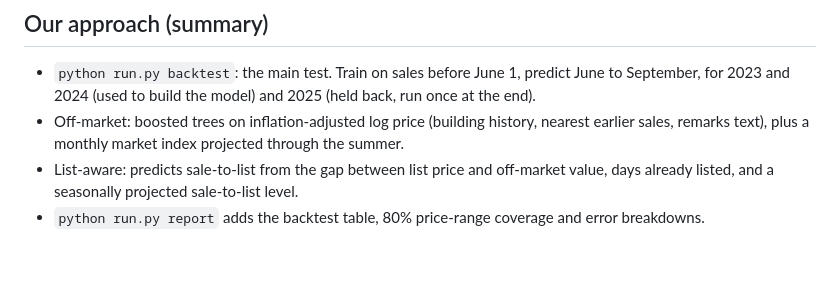
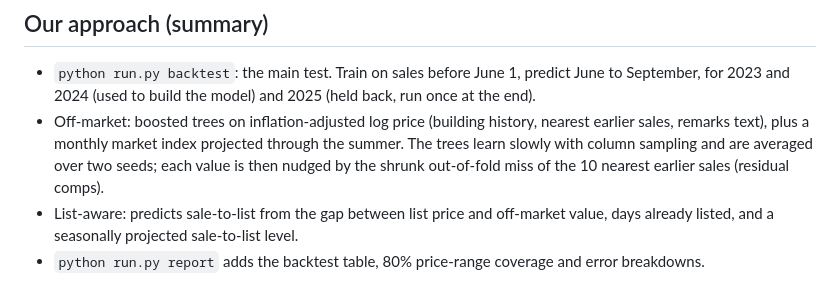
Before and after one commit to BenIIVVI/datadashstats, a Markdown page: README.md, the part around the change. GitHub-like rendering; blank space fills up the shorter version.

```diff
--- a/README.md
+++ b/README.md
@@ -39,7 +39,9 @@ On Windows, use `py` if `python` is not found.
 - `python run.py backtest`: the main test. Train on sales before June 1, predict June to September,
   for 2023 and 2024 (used to build the model) and 2025 (held back, run once at the end).
 - Off-market: boosted trees on inflation-adjusted log price (building history, nearest earlier
-  sales, remarks text), plus a monthly market index projected through the summer.
+  sales, remarks text), plus a monthly market index projected through the summer. The trees learn
+  slowly with column sampling and are averaged over two seeds; each value is then nudged by the
+  shrunk out-of-fold miss of the 10 nearest earlier sales (residual comps).
 - List-aware: predicts sale-to-list from the gap between list price and off-market value, days
   already listed, and a seasonally projected sale-to-list level.
 - `python run.py report` adds the backtest table, 80% price-range coverage and error breakdowns.
```
Also changed, not shown: reports/validation_report.md (+24 -24 lines), figures/error_by_price_range.png, 5 other files.
